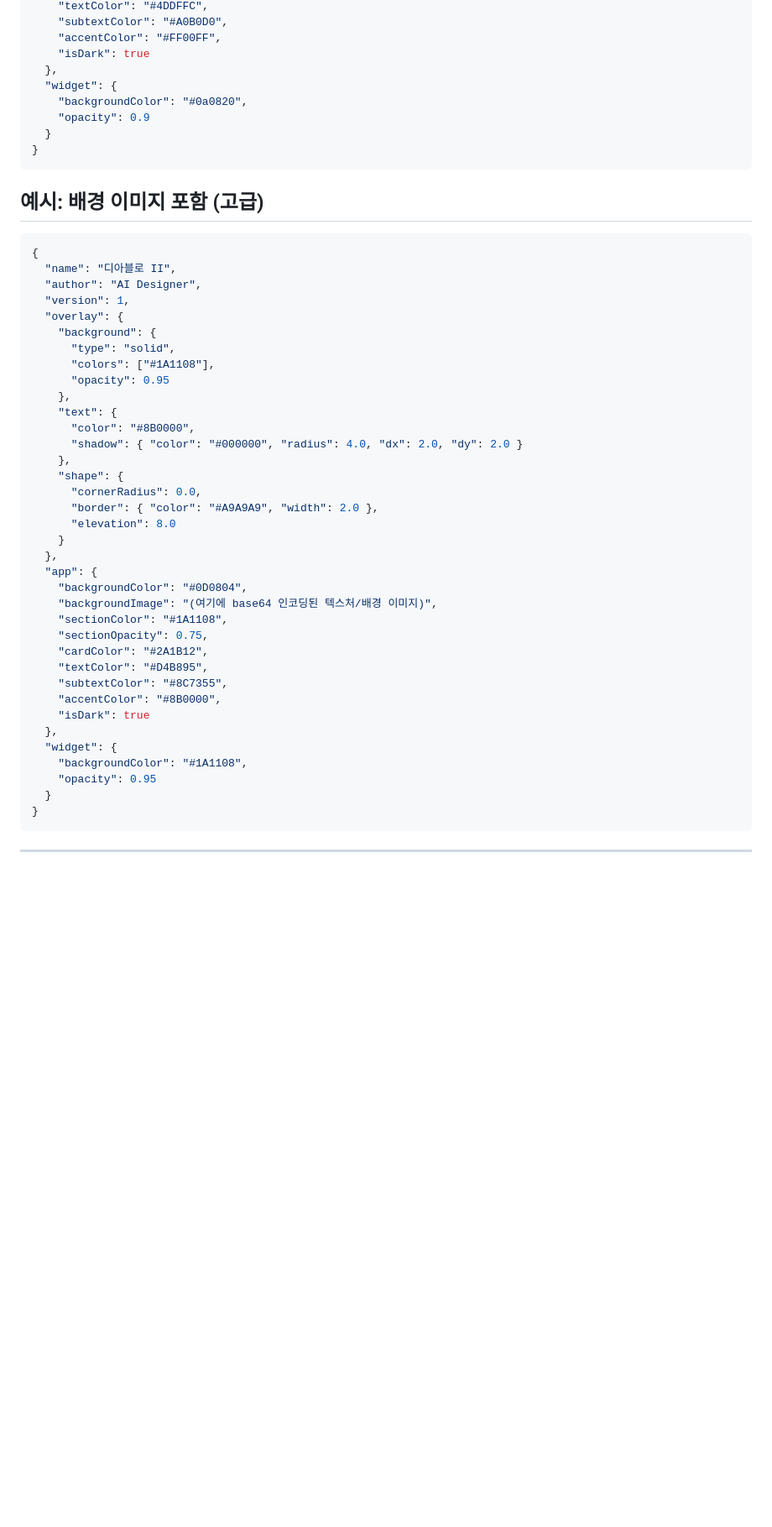
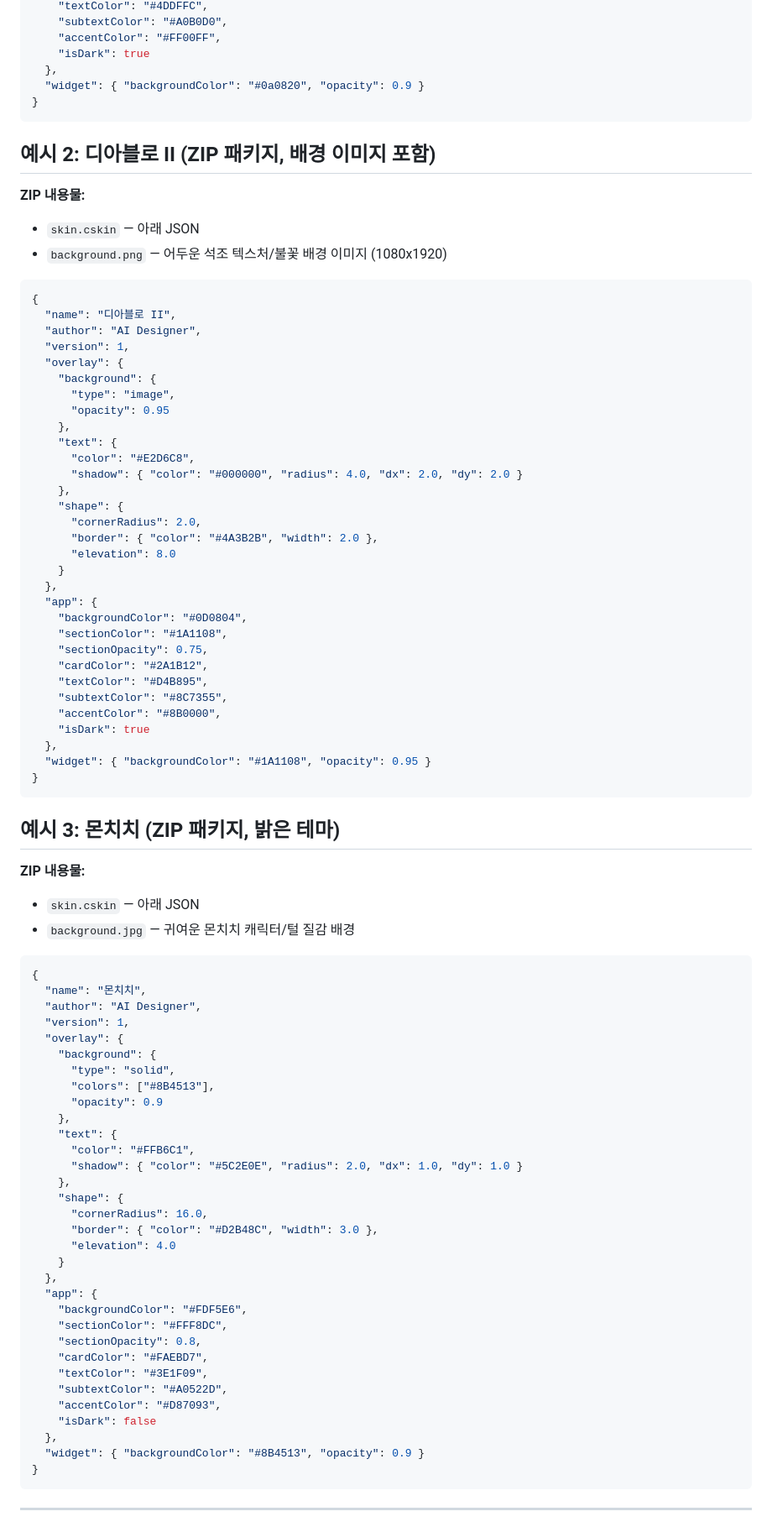
Before and after one commit to swnation/claude-usage-widget, a Markdown page: SKIN_GUIDE.md, the part around one of its changes. Shown at 84% size. Drawn GitHub-style; blank space fills up the shorter version.

````diff
--- a/SKIN_GUIDE.md
+++ b/SKIN_GUIDE.md
@@ -158,14 +184,15 @@ Android 위젯 앱의 커스텀 스킨 파일. 확장자 `.cskin`, 내부는 JSO
     "accentColor": "#FF00FF",
     "isDark": true
   },
-  "widget": {
-    "backgroundColor": "#0a0820",
-    "opacity": 0.9
-  }
+  "widget": { "backgroundColor": "#0a0820", "opacity": 0.9 }
 }
 ```
 
-## 예시: 배경 이미지 포함 (고급)
+## 예시 2: 디아블로 II (ZIP 패키지, 배경 이미지 포함)
+
+**ZIP 내용물:**
+- `skin.cskin` — 아래 JSON
+- `background.png` — 어두운 석조 텍스처/불꽃 배경 이미지 (1080x1920)
 
 ```json
 {
@@ -174,23 +201,21 @@ Android 위젯 앱의 커스텀 스킨 파일. 확장자 `.cskin`, 내부는 JSO
   "version": 1,
   "overlay": {
     "background": {
-      "type": "solid",
-      "colors": ["#1A1108"],
+      "type": "image",
       "opacity": 0.95
     },
     "text": {
-      "color": "#8B0000",
+      "color": "#E2D6C8",
       "shadow": { "color": "#000000", "radius": 4.0, "dx": 2.0, "dy": 2.0 }
     },
     "shape": {
-      "cornerRadius": 0.0,
-      "border": { "color": "#A9A9A9", "width": 2.0 },
+      "cornerRadius": 2.0,
+      "border": { "color": "#4A3B2B", "width": 2.0 },
       "elevation": 8.0
     }
   },
   "app": {
     "backgroundColor": "#0D0804",
-    "backgroundImage": "(여기에 base64 인코딩된 텍스처/배경 이미지)",
     "sectionColor": "#1A1108",
     "sectionOpacity": 0.75,
     "cardColor": "#2A1B12",
@@ -199,10 +224,48 @@ Android 위젯 앱의 커스텀 스킨 파일. 확장자 `.cskin`, 내부는 JSO
     "accentColor": "#8B0000",
     "isDark": true
   },
-  "widget": {
-    "backgroundColor": "#1A1108",
-    "opacity": 0.95
-  }
+  "widget": { "backgroundColor": "#1A1108", "opacity": 0.95 }
+}
+```
+
+## 예시 3: 몬치치 (ZIP 패키지, 밝은 테마)
+
+**ZIP 내용물:**
+- `skin.cskin` — 아래 JSON
+- `background.jpg` — 귀여운 몬치치 캐릭터/털 질감 배경
+
+```json
+{
+  "name": "몬치치",
+  "author": "AI Designer",
+  "version": 1,
+  "overlay": {
+    "background": {
+      "type": "solid",
+      "colors": ["#8B4513"],
+      "opacity": 0.9
+    },
+    "text": {
+      "color": "#FFB6C1",
+      "shadow": { "color": "#5C2E0E", "radius": 2.0, "dx": 1.0, "dy": 1.0 }
+    },
+    "shape": {
+      "cornerRadius": 16.0,
+      "border": { "color": "#D2B48C", "width": 3.0 },
+      "elevation": 4.0
+    }
+  },
+  "app": {
+    "backgroundColor": "#FDF5E6",
+    "sectionColor": "#FFF8DC",
+    "sectionOpacity": 0.8,
+    "cardColor": "#FAEBD7",
+    "textColor": "#3E1F09",
+    "subtextColor": "#A0522D",
+    "accentColor": "#D87093",
+    "isDark": false
+  },
+  "widget": { "backgroundColor": "#8B4513", "opacity": 0.9 }
 }
 ```
 
````
Also changed, not shown: other parts of SKIN_GUIDE.md (+97 -70 lines).
